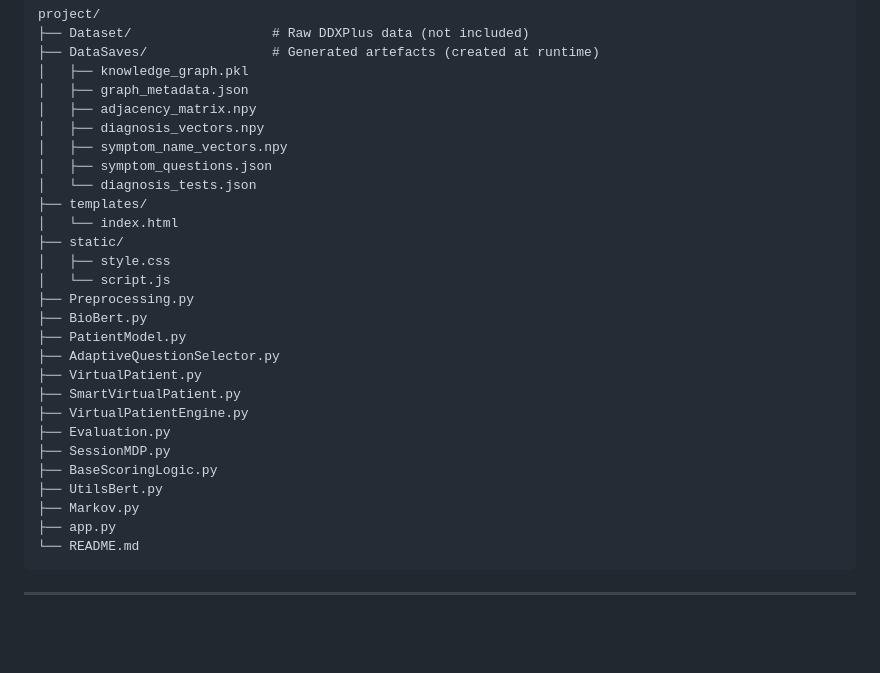
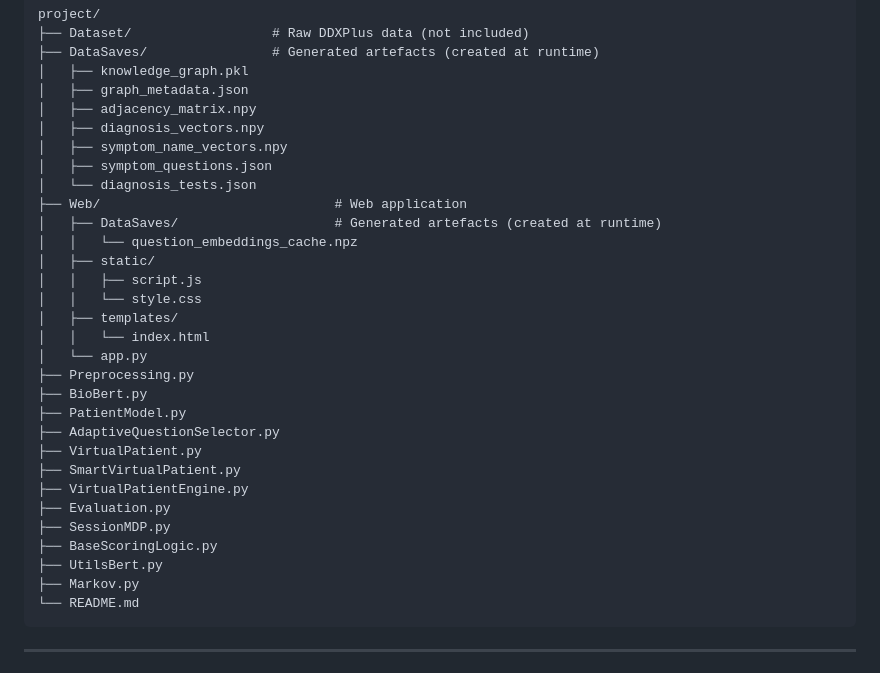
Before and after one commit to IhorSikorskyi/ClinicalAdaptiveScenarioGenerator, a Markdown page: README.md, the part around the change. Rendered like a GitHub page; blank space fills up the shorter version.

Commit message:
Update Project Structure

````diff
--- a/README.md
+++ b/README.md
@@ -180,11 +180,15 @@ project/
 │   ├── symptom_name_vectors.npy
 │   ├── symptom_questions.json
 │   └── diagnosis_tests.json
-├── templates/
-│   └── index.html
-├── static/
-│   ├── style.css
-│   └── script.js
+├── Web/                              # Web application
+│   ├── DataSaves/                    # Generated artefacts (created at runtime)
+│   │   └── question_embeddings_cache.npz
+│   ├── static/
+│   │   ├── script.js
+│   │   └── style.css
+│   ├── templates/
+│   │   └── index.html
+│   └── app.py
 ├── Preprocessing.py
 ├── BioBert.py
 ├── PatientModel.py
@@ -197,7 +201,6 @@ project/
 ├── BaseScoringLogic.py
 ├── UtilsBert.py
 ├── Markov.py
-├── app.py
 └── README.md
 ```
 
````
